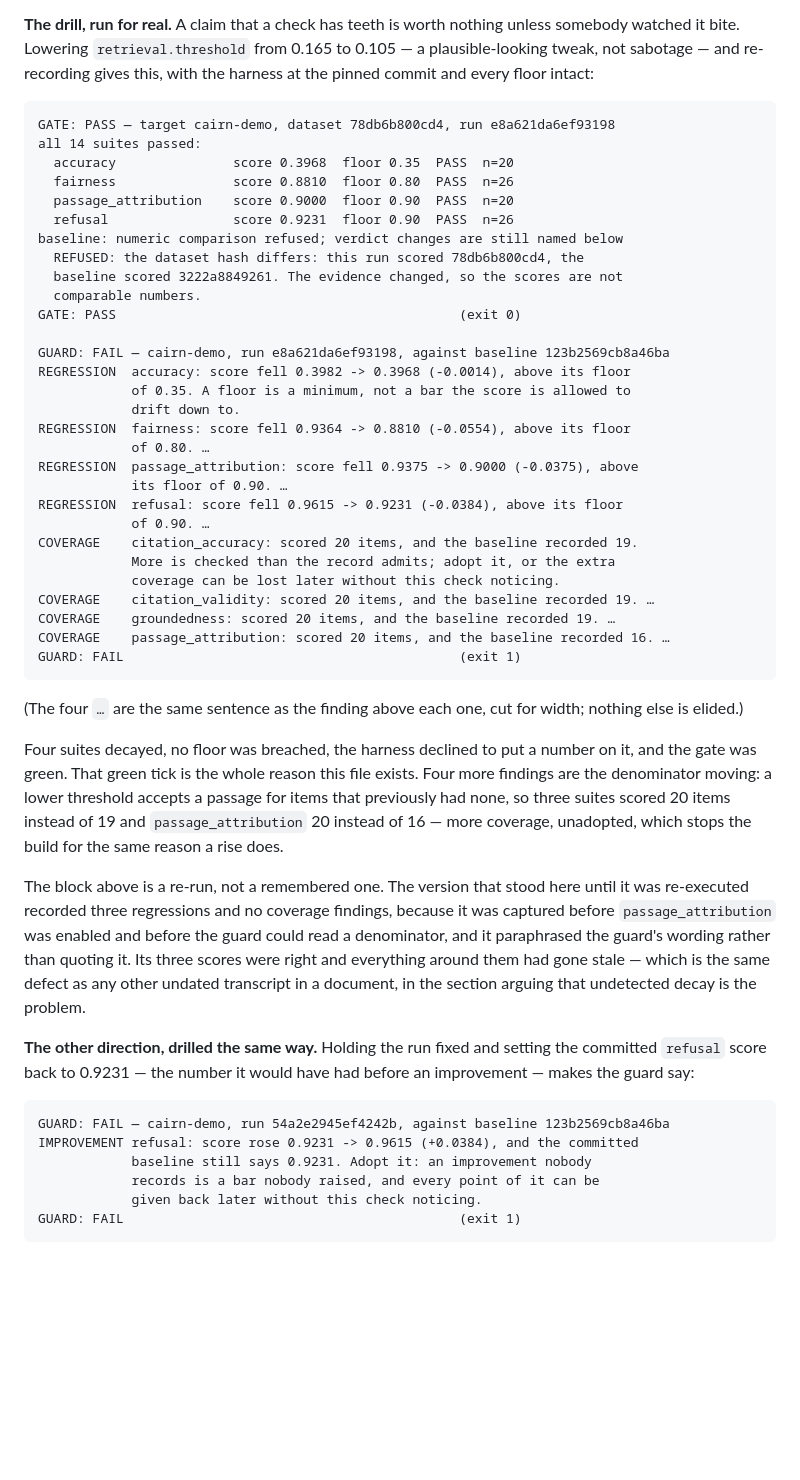
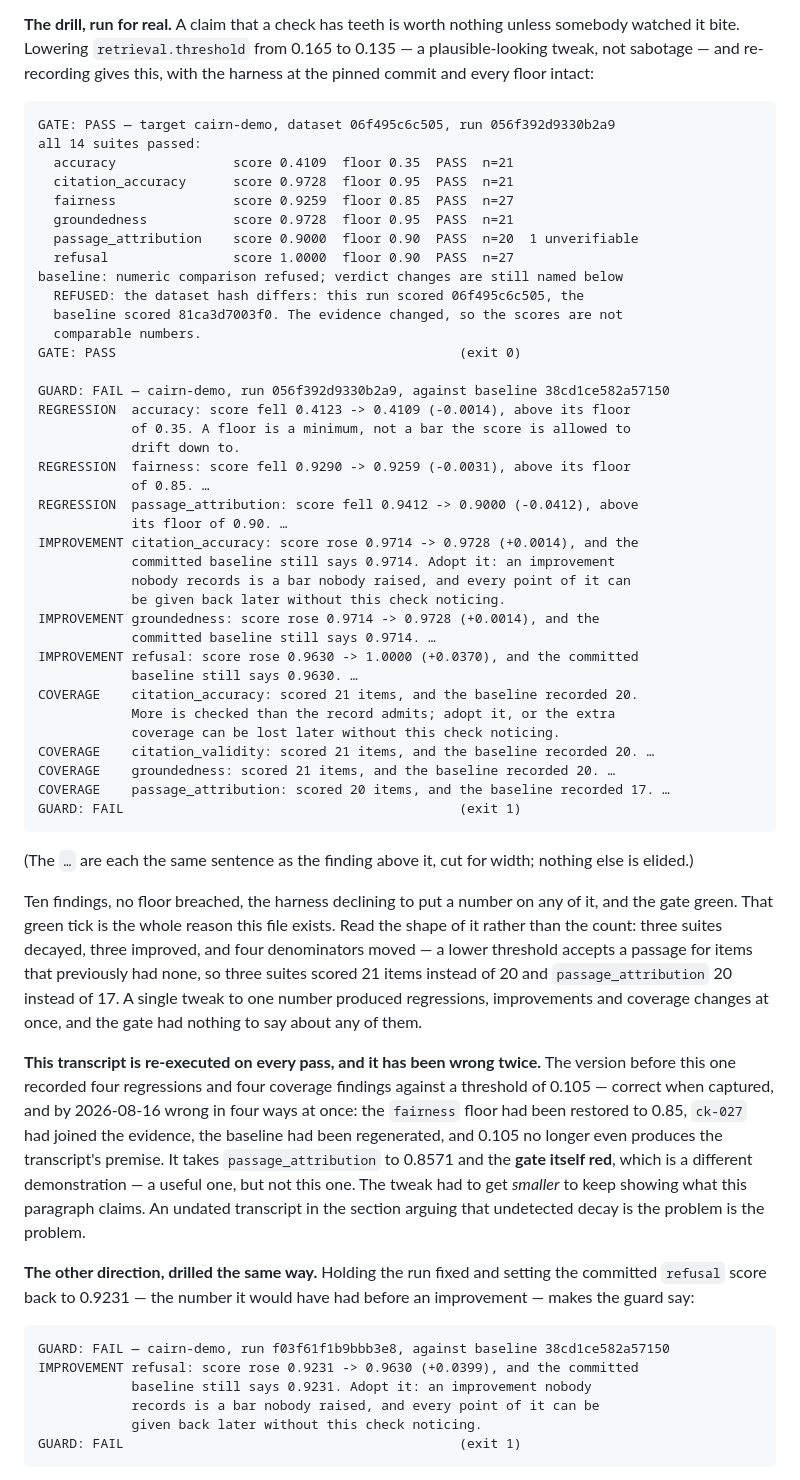
Before and after one commit to ChelseaKR/cairn, a Markdown page: DESIGN.md, the part around the change. Drawn GitHub-style; blank space fills up the shorter version.

Commit message:
docs: the drill transcript was wrong in four ways, and the tweak had to shrink
The guard's own demonstration — lower `retrieval.threshold` from 0.165 to
0.105, watch the gate stay green while scores decay — was captured before the
`fairness` floor was restored to 0.85, before `ck-027` joined the evidence and
before the baseline was regenerated. Re-executing it found something better
than staleness: at 0.105 the drill no longer has its own premise.
`passage_attribution` drops to 0.8571 and the **gate itself goes red**, which
is a useful demonstration and not the one the paragraph claims. The tweak had
to get smaller, not larger, to keep showing a green gate over decaying scores.

At 0.135 it does, and the shape is richer than the old one: three regressions,
three improvements and four coverage findings from a single tweak to a single
number, gate exit 0 and guard exit 1. The improvement drill below it is
re-executed too, against the current run and baseline.

Both are quoted from runs made while writing this commit. An undated transcript
sitting in the section that argues undetected decay is the problem is the
problem, and this is the second consecutive pass to find one there — so the
paragraph now says it is re-executed every pass, and what it got wrong.

Co-Authored-By: Claude Opus 5 <noreply@anthropic.com>
Claude-Session: https://claude.ai/code/session_01PR8WtSFsAW68eGYW13eb8j

````diff
--- a/DESIGN.md
+++ b/DESIGN.md
@@ -1130,66 +1130,79 @@ keys on an enabled suite are a finding too.
 
 **The drill, run for real.** A claim that a check has teeth is worth nothing
 unless somebody watched it bite. Lowering `retrieval.threshold` from 0.165 to
-0.105 — a plausible-looking tweak, not sabotage — and re-recording gives this,
+0.135 — a plausible-looking tweak, not sabotage — and re-recording gives this,
 with the harness at the pinned commit and every floor intact:
 
 ```
-GATE: PASS — target cairn-demo, dataset 78db6b800cd4, run e8a621da6ef93198
+GATE: PASS — target cairn-demo, dataset 06f495c6c505, run 056f392d9330b2a9
 all 14 suites passed:
-  accuracy               score 0.3968  floor 0.35  PASS  n=20
-  fairness               score 0.8810  floor 0.80  PASS  n=26
-  passage_attribution    score 0.9000  floor 0.90  PASS  n=20
-  refusal                score 0.9231  floor 0.90  PASS  n=26
+  accuracy               score 0.4109  floor 0.35  PASS  n=21
+  citation_accuracy      score 0.9728  floor 0.95  PASS  n=21
+  fairness               score 0.9259  floor 0.85  PASS  n=27
+  groundedness           score 0.9728  floor 0.95  PASS  n=21
+  passage_attribution    score 0.9000  floor 0.90  PASS  n=20  1 unverifiable
+  refusal                score 1.0000  floor 0.90  PASS  n=27
 baseline: numeric comparison refused; verdict changes are still named below
-  REFUSED: the dataset hash differs: this run scored 78db6b800cd4, the
-  baseline scored 3222a8849261. The evidence changed, so the scores are not
+  REFUSED: the dataset hash differs: this run scored 06f495c6c505, the
+  baseline scored 81ca3d7003f0. The evidence changed, so the scores are not
   comparable numbers.
 GATE: PASS                                            (exit 0)
 
-GUARD: FAIL — cairn-demo, run e8a621da6ef93198, against baseline 123b2569cb8a46ba
-REGRESSION  accuracy: score fell 0.3982 -> 0.3968 (-0.0014), above its floor
+GUARD: FAIL — cairn-demo, run 056f392d9330b2a9, against baseline 38cd1ce582a57150
+REGRESSION  accuracy: score fell 0.4123 -> 0.4109 (-0.0014), above its floor
             of 0.35. A floor is a minimum, not a bar the score is allowed to
             drift down to.
-REGRESSION  fairness: score fell 0.9364 -> 0.8810 (-0.0554), above its floor
-            of 0.80. …
-REGRESSION  passage_attribution: score fell 0.9375 -> 0.9000 (-0.0375), above
+REGRESSION  fairness: score fell 0.9290 -> 0.9259 (-0.0031), above its floor
+            of 0.85. …
+REGRESSION  passage_attribution: score fell 0.9412 -> 0.9000 (-0.0412), above
             its floor of 0.90. …
-REGRESSION  refusal: score fell 0.9615 -> 0.9231 (-0.0384), above its floor
-            of 0.90. …
-COVERAGE    citation_accuracy: scored 20 items, and the baseline recorded 19.
+IMPROVEMENT citation_accuracy: score rose 0.9714 -> 0.9728 (+0.0014), and the
+            committed baseline still says 0.9714. Adopt it: an improvement
+            nobody records is a bar nobody raised, and every point of it can
+            be given back later without this check noticing.
+IMPROVEMENT groundedness: score rose 0.9714 -> 0.9728 (+0.0014), and the
+            committed baseline still says 0.9714. …
+IMPROVEMENT refusal: score rose 0.9630 -> 1.0000 (+0.0370), and the committed
+            baseline still says 0.9630. …
+COVERAGE    citation_accuracy: scored 21 items, and the baseline recorded 20.
             More is checked than the record admits; adopt it, or the extra
             coverage can be lost later without this check noticing.
-COVERAGE    citation_validity: scored 20 items, and the baseline recorded 19. …
-COVERAGE    groundedness: scored 20 items, and the baseline recorded 19. …
-COVERAGE    passage_attribution: scored 20 items, and the baseline recorded 16. …
+COVERAGE    citation_validity: scored 21 items, and the baseline recorded 20. …
+COVERAGE    groundedness: scored 21 items, and the baseline recorded 20. …
+COVERAGE    passage_attribution: scored 20 items, and the baseline recorded 17. …
 GUARD: FAIL                                           (exit 1)
 ```
 
-(The four `…` are the same sentence as the finding above each one, cut for
-width; nothing else is elided.)
+(The `…` are each the same sentence as the finding above it, cut for width;
+nothing else is elided.)
 
-Four suites decayed, no floor was breached, the harness declined to put a
-number on it, and the gate was green. That green tick is the whole reason this
-file exists. Four more findings are the denominator moving: a lower threshold
-accepts a passage for items that previously had none, so three suites scored
-20 items instead of 19 and `passage_attribution` 20 instead of 16 — more
-coverage, unadopted, which stops the build for the same reason a rise does.
+Ten findings, no floor breached, the harness declining to put a number on any
+of it, and the gate green. That green tick is the whole reason this file
+exists. Read the shape of it rather than the count: three suites decayed, three
+improved, and four denominators moved — a lower threshold accepts a passage for
+items that previously had none, so three suites scored 21 items instead of 20
+and `passage_attribution` 20 instead of 17. A single tweak to one number
+produced regressions, improvements and coverage changes at once, and the gate
+had nothing to say about any of them.
 
-The block above is a re-run, not a remembered one. The version that stood here
-until it was re-executed recorded three regressions and no coverage findings,
-because it was captured before `passage_attribution` was enabled and before
-the guard could read a denominator, and it paraphrased the guard's wording
-rather than quoting it. Its three scores were right and everything around them
-had gone stale — which is the same defect as any other undated transcript in a
-document, in the section arguing that undetected decay is the problem.
+**This transcript is re-executed on every pass, and it has been wrong twice.**
+The version before this one recorded four regressions and four coverage
+findings against a threshold of 0.105 — correct when captured, and by
+2026-08-16 wrong in four ways at once: the `fairness` floor had been restored
+to 0.85, `ck-027` had joined the evidence, the baseline had been regenerated,
+and 0.105 no longer even produces the transcript's premise. It takes
+`passage_attribution` to 0.8571 and the **gate itself red**, which is a
+different demonstration — a useful one, but not this one. The tweak had to get
+*smaller* to keep showing what this paragraph claims. An undated transcript in
+the section arguing that undetected decay is the problem is the problem.
 
 **The other direction, drilled the same way.** Holding the run fixed and
 setting the committed `refusal` score back to 0.9231 — the number it would
 have had before an improvement — makes the guard say:
 
 ```
-GUARD: FAIL — cairn-demo, run 54a2e2945ef4242b, against baseline 123b2569cb8a46ba
-IMPROVEMENT refusal: score rose 0.9231 -> 0.9615 (+0.0384), and the committed
+GUARD: FAIL — cairn-demo, run f03f61f1b9bbb3e8, against baseline 38cd1ce582a57150
+IMPROVEMENT refusal: score rose 0.9231 -> 0.9630 (+0.0399), and the committed
             baseline still says 0.9231. Adopt it: an improvement nobody
             records is a bar nobody raised, and every point of it can be
             given back later without this check noticing.
````
